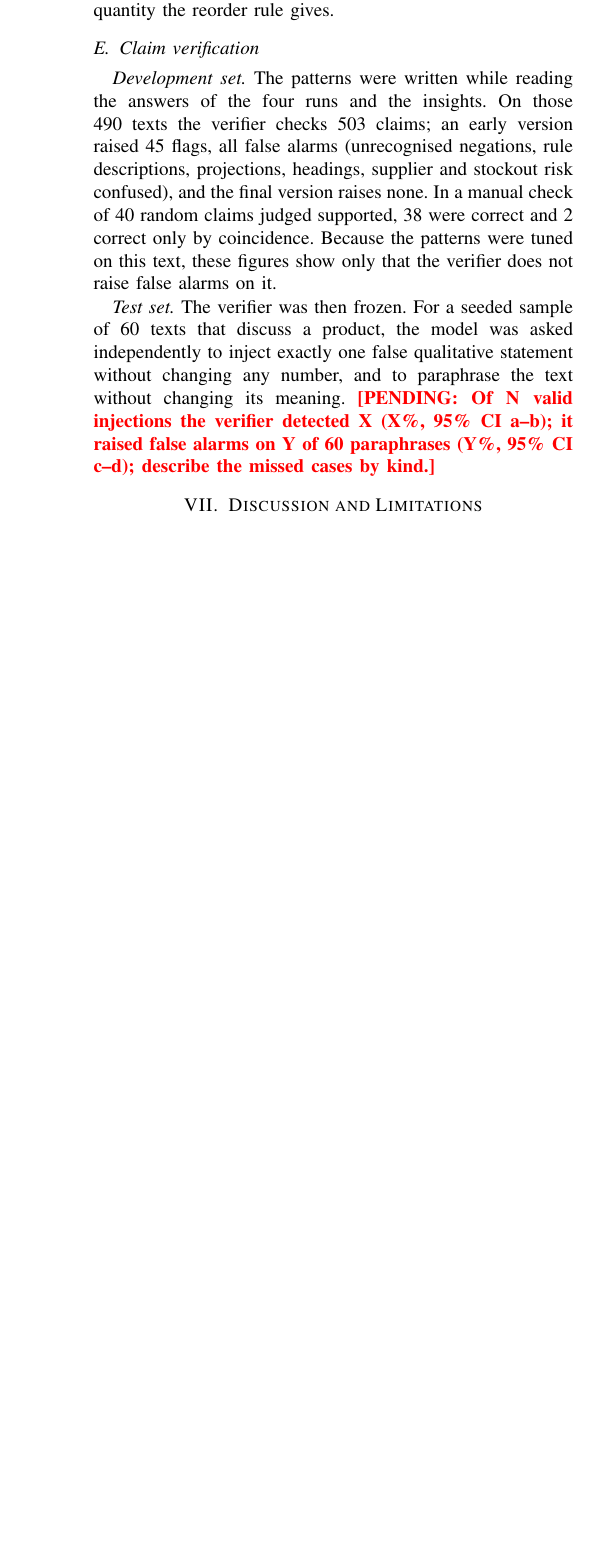
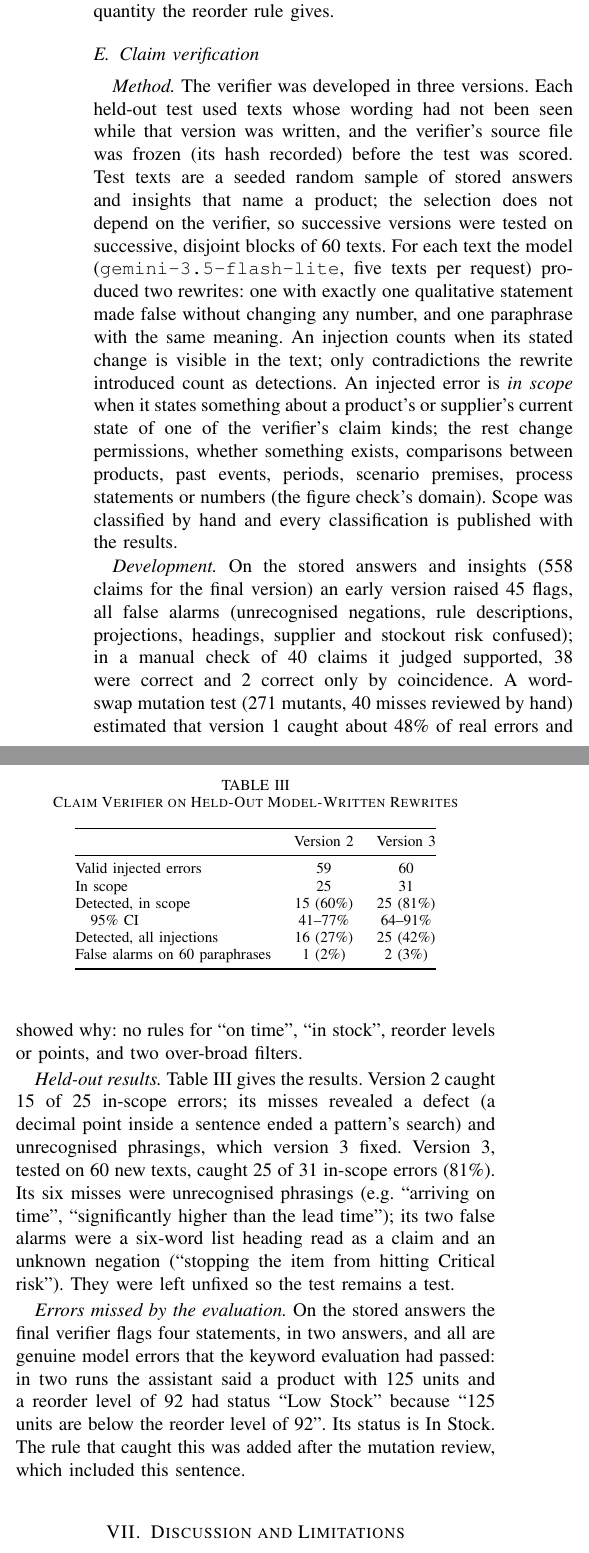
Before and after one commit to MYSiddique2005/Major_Project, a LaTeX paper (Research/paper/intellierp.tex): part of one column of page 4 of 5 before the commit and two parts of the columns of page 4 of 5 after it, the two joined at a grey line, cut so that both start at the same text, the shorter picture padded with empty space. Compiled offline with pdfLaTeX.

Commit message:
Fill the paper with the final claim-verification results

```diff
--- a/Research/paper/intellierp.tex
+++ b/Research/paper/intellierp.tex
@@ -16,7 +15,6 @@
 \usepackage{tikz}
 \usetikzlibrary{positioning,arrows.meta,fit}
 
-\newcommand{\pending}[1]{\textcolor{red}{\textbf{[PENDING: #1]}}}
 
 \begin{document}
 
@@ -328,18 +331,58 @@ all three reorder insights carry the quantity the reorder rule gives.
 
 \subsection{Claim verification}
 
-\textit{Development set.} The patterns were written while reading the answers of the four runs and the
-insights. On those 490 texts the verifier checks 503 claims; an early version raised 45 flags, all false
-alarms (unrecognised negations, rule descriptions, projections, headings, supplier and stockout risk
-confused), and the final version raises none. In a manual check of 40 random claims judged supported, 38
-were correct and 2 correct only by coincidence. Because the patterns were tuned on this text, these figures
-show only that the verifier does not raise false alarms on it.
+\textit{Method.} The verifier was developed in three versions. Each held-out test used texts whose wording
+had not been seen while that version was written, and the verifier's source file was frozen (its hash
+recorded) before the test was scored. Test texts are a seeded random sample of stored answers and insights
+that name a product; the selection does not depend on the verifier, so successive versions were tested on
+successive, disjoint blocks of 60 texts. For each text the model (\texttt{gemini-3.5-flash-lite}, five texts
+per request) produced two rewrites: one with exactly one qualitative statement made false without changing
+any number, and one paraphrase with the same meaning. An injection counts when its stated change is visible
+in the text; only contradictions the rewrite introduced count as detections. An injected error is
+\textit{in scope} when it states something about a product's or supplier's current state of one of the
+verifier's claim kinds; the rest change permissions, whether something exists, comparisons between products,
+past events, periods, scenario premises, process statements or numbers (the figure check's domain). Scope
+was classified by hand and every classification is published with the results.
 
-\textit{Test set.} The verifier was then frozen. For a seeded sample of 60 texts that discuss a product,
-the model was asked independently to inject exactly one false qualitative statement without changing any
-number, and to paraphrase the text without changing its meaning. \pending{Of N valid injections the verifier
-detected X (X\%, 95\% CI a--b); it raised false alarms on Y of 60 paraphrases (Y\%, 95\% CI c--d); describe the
-missed cases by kind.}
+\textit{Development.} On the stored answers and insights (558 claims for the final version) an early
+version raised 45 flags, all false alarms (unrecognised negations, rule descriptions, projections, headings,
+supplier and stockout risk confused); in a manual check of 40 claims it judged supported, 38 were correct and
+2 correct only by coincidence. A word-swap mutation test (271 mutants, 40 misses reviewed by hand) estimated
+that version 1 caught about 48\% of real errors and showed why: no rules for ``on time'', ``in stock'',
+reorder levels or points, and two over-broad filters.
+
+\textit{Held-out results.} Table~\ref{tab:claimtest} gives the results. Version 2 caught 15 of 25 in-scope
+errors; its misses revealed a defect (a decimal point inside a sentence ended a pattern's search) and
+unrecognised phrasings, which version 3 fixed. Version 3, tested on 60 new texts, caught 25 of 31 in-scope
+errors (81\%). Its six misses were unrecognised phrasings (e.g.\ ``arriving on time'', ``significantly
+higher than the lead time''); its two false alarms were a six-word list heading read as a claim and an
+unknown negation (``stopping the item from hitting Critical risk''). They were left unfixed so the test
+remains a test.
+
+\begin{table}[t]
+\caption{Claim Verifier on Held-Out Model-Written Rewrites}
+\label{tab:claimtest}
+\centering
+\footnotesize
+\begin{tabular}{@{}lcc@{}}
+\toprule
+ & Version 2 & Version 3 \\
+\midrule
+Valid injected errors & 59 & 60 \\
+In scope & 25 & 31 \\
+Detected, in scope & 15 (60\%) & 25 (81\%) \\
+\quad 95\% CI & 41--77\% & 64--91\% \\
+Detected, all injections & 16 (27\%) & 25 (42\%) \\
+False alarms on 60 paraphrases & 1 (2\%) & 2 (3\%) \\
+\bottomrule
+\end{tabular}
+\end{table}
+
+\textit{Errors missed by the evaluation.} On the stored answers the final verifier flags four statements,
+in two answers, and all are genuine model errors that the keyword evaluation had passed: in two runs the
+assistant said a product with 125 units and a reorder level of 92 had status ``Low Stock'' because ``125
+units are below the reorder level of 92''. Its status is In Stock. The rule that caught this was added after
+the mutation review, which included this sentence.
 
 % =====================================================================================================
 \section{Discussion and Limitations}
@@ -358,3 +402,4 @@ English. No study with real users was made, so usefulness to managers is not mea
+own, and 31 in-scope errors give a wide interval. Scope was judged by the authors. No study with real users was made, so usefulness to managers is not measured.
 
 % =====================================================================================================
 \section{Conclusion}
```
Also changed, not shown: Research/paper/intellierp.tex (35 more changed lines).
